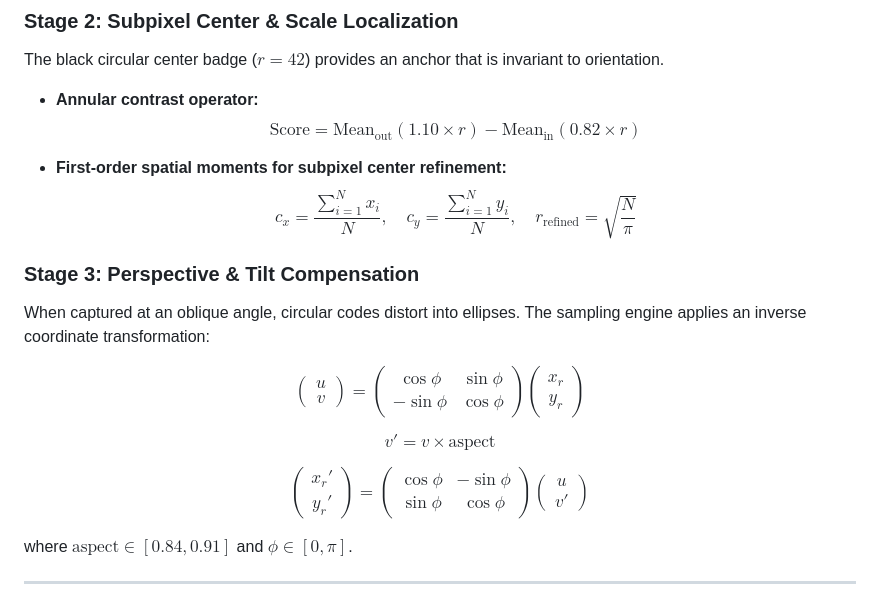
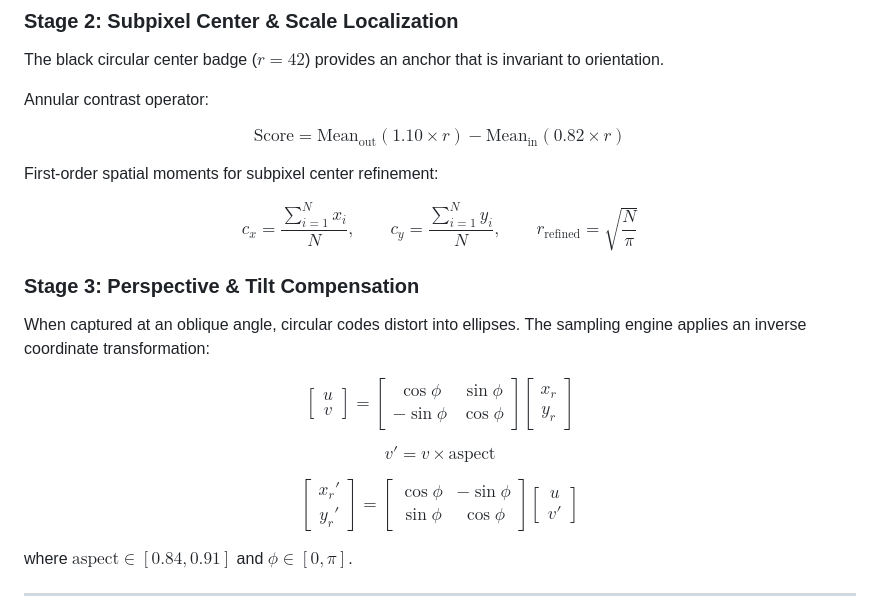
Before and after one commit to Axphia/CircleCode, a Markdown page: docs/ARCHITECTURE.md, the part around the change. Rendered like a GitHub page.

Commit message:
docs: separate math blocks with blank lines and use bmatrix for clean preview

```diff
--- a/docs/ARCHITECTURE.md
+++ b/docs/ARCHITECTURE.md
@@ -69,21 +69,23 @@ Raw RGBA buffers are converted into a flattened `Float32Array` of luminance valu
 ### Stage 2: Subpixel Center & Scale Localization
 The black circular center badge ($r = 42$) provides an anchor that is invariant to orientation.
 
-- **Annular contrast operator:**
-  $$\text{Score} = \text{Mean}_{\text{out}}(1.10 \times r) - \text{Mean}_{\text{in}}(0.82 \times r)$$
+Annular contrast operator:
 
-- **First-order spatial moments for subpixel center refinement:**
-  $$c_x = \frac{\sum_{i=1}^N x_i}{N}, \quad c_y = \frac{\sum_{i=1}^N y_i}{N}, \quad r_{\text{refined}} = \sqrt{\frac{N}{\pi}}$$
+$$\text{Score} = \text{Mean}_{\text{out}}(1.10 \times r) - \text{Mean}_{\text{in}}(0.82 \times r)$$
+
+First-order spatial moments for subpixel center refinement:
+
+$$c_x = \frac{\sum_{i=1}^N x_i}{N}, \qquad c_y = \frac{\sum_{i=1}^N y_i}{N}, \qquad r_{\text{refined}} = \sqrt{\frac{N}{\pi}}$$
 
 ### Stage 3: Perspective & Tilt Compensation
 When captured at an oblique angle, circular codes distort into ellipses.
 The sampling engine applies an inverse coordinate transformation:
 
-$$\begin{pmatrix} u \\ v \end{pmatrix} = \begin{pmatrix} \cos\phi & \sin\phi \\ -\sin\phi & \cos\phi \end{pmatrix} \begin{pmatrix} x_r \\ y_r \end{pmatrix}$$
+$$\begin{bmatrix} u \\ v \end{bmatrix} = \begin{bmatrix} \cos\phi & \sin\phi \\ -\sin\phi & \cos\phi \end{bmatrix} \begin{bmatrix} x_r \\ y_r \end{bmatrix}$$
 
 $$v' = v \times \text{aspect}$$
 
-$$\begin{pmatrix} x_r' \\ y_r' \end{pmatrix} = \begin{pmatrix} \cos\phi & -\sin\phi \\ \sin\phi & \cos\phi \end{pmatrix} \begin{pmatrix} u \\ v' \end{pmatrix}$$
+$$\begin{bmatrix} x_r' \\ y_r' \end{bmatrix} = \begin{bmatrix} \cos\phi & -\sin\phi \\ \sin\phi & \cos\phi \end{bmatrix} \begin{bmatrix} u \\ v' \end{bmatrix}$$
 
 where $\text{aspect} \in [0.84, 0.91]$ and $\phi \in [0, \pi]$.
 
```
